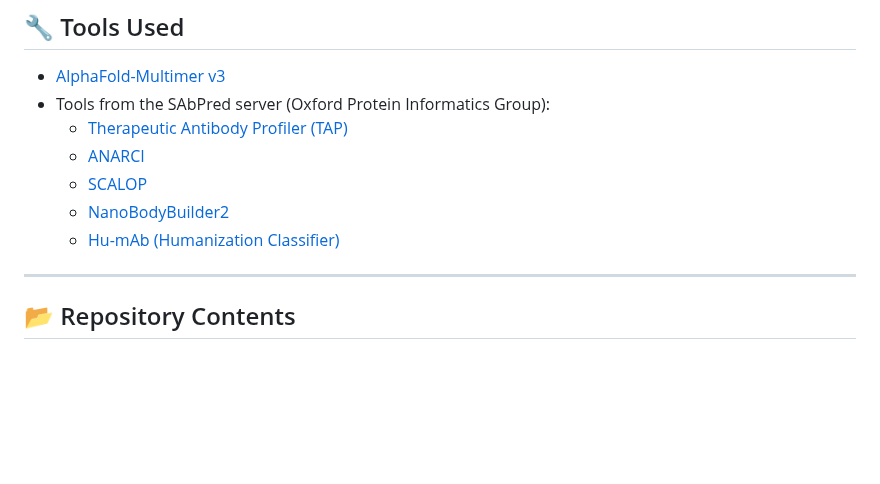
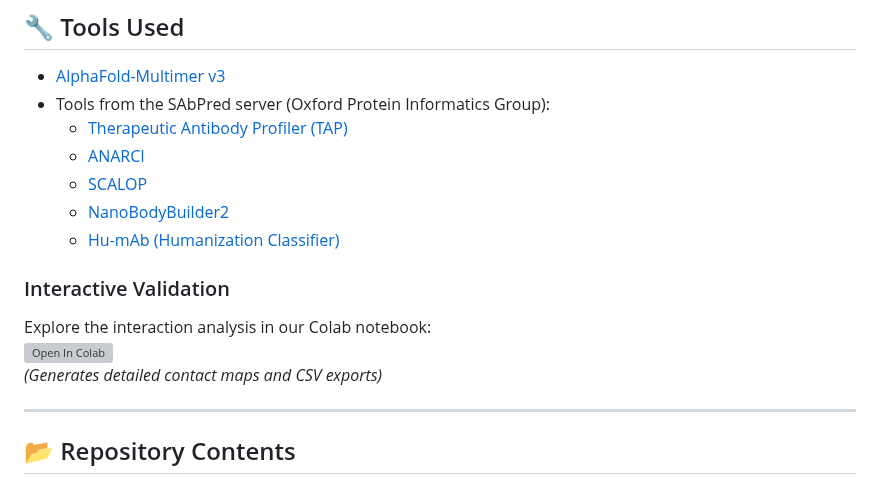
Before and after one commit to NachoPeinador/PIA-KRASv2-Nb, a Markdown page: README.md, the part around one of its changes. Rendered like a GitHub page; blank space fills up the shorter version; grey boxes are pictures that could not be loaded.

```diff
--- a/README.md
+++ b/README.md
@@ -27,6 +52,11 @@ To design a **100% humanized, stable, and specific nanobody** that recognizes a
   - [SCALOP](https://opig.stats.ox.ac.uk/webapps/sabdab-sabpred/sabpred/scalop)
   - [NanoBodyBuilder2](https://opig.stats.ox.ac.uk/webapps/sabdab-sabpred/sabpred/nanobodybuilder2)
   - [Hu-mAb (Humanization Classifier)](https://opig.stats.ox.ac.uk/webapps/sabdab-sabpred/sabpred/humab)
+
+### Interactive Validation
+Explore the interaction analysis in our Colab notebook:
+[![Open In Colab](https://colab.research.google.com/assets/colab-badge.svg)](https://colab.research.google.com/drive/1qyyJtn2fAQABQcl6zN6a3IkVf89yknDh?usp=sharing)
+*(Generates detailed contact maps and CSV exports)*
 
 ---
 
```
Also changed, not shown: other parts of README.md (+26 -1 lines).
